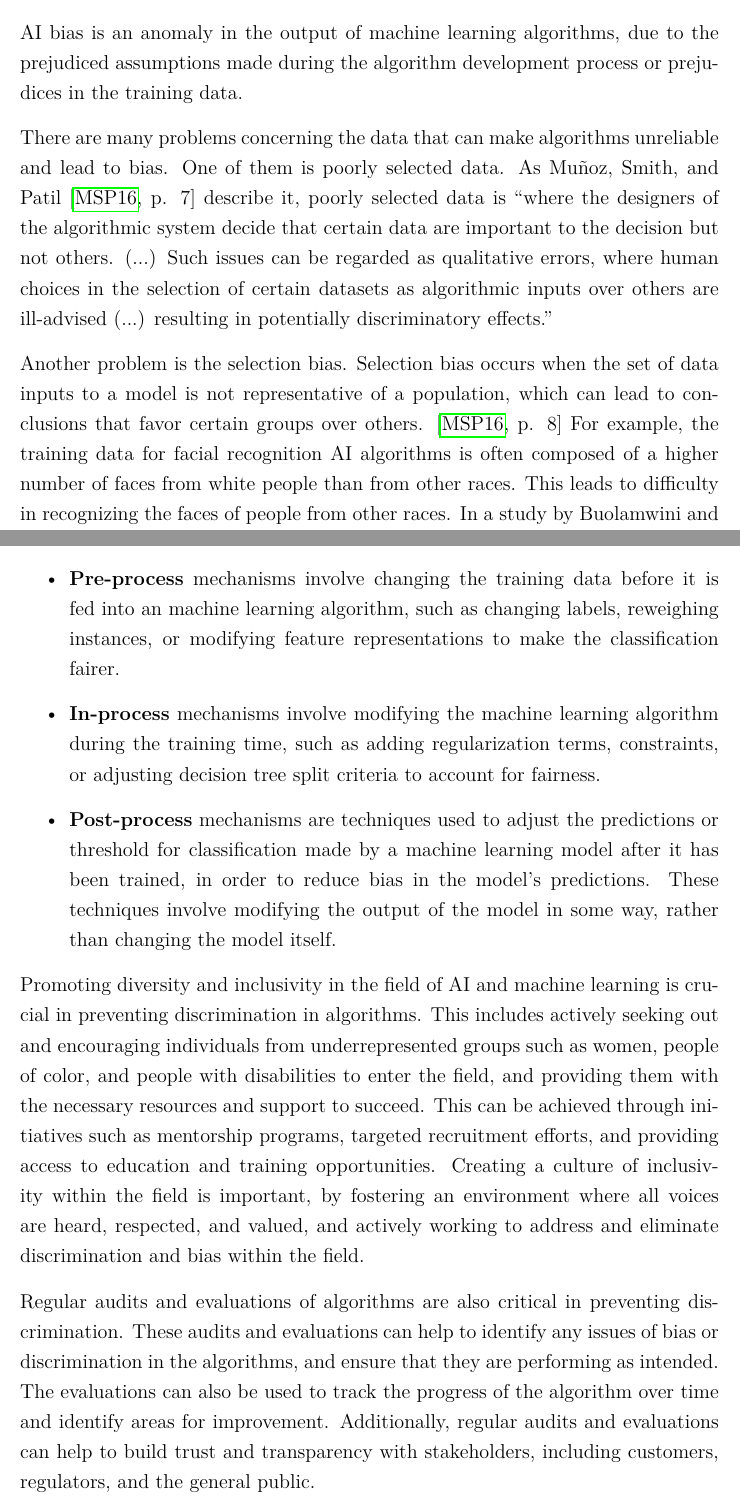
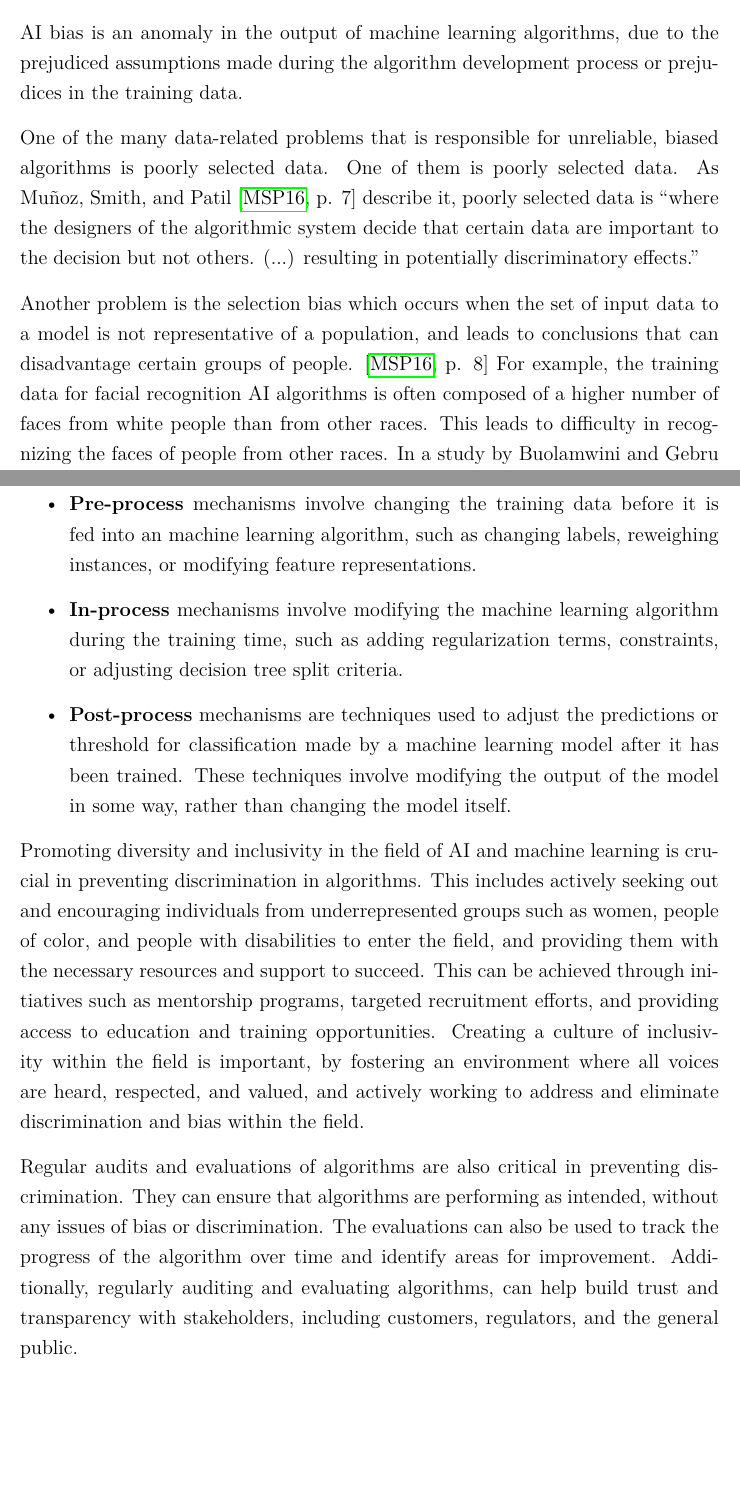
Before and after one commit to ronnypollak/IntKult, a LaTeX book (Vorlage_Report.tex): two parts of pages 6 and 8 of 11, joined at a grey line, cut so that both start at the same text, the shorter picture padded with empty space. The pictures show the PDF file Vorlage_Report.pdf that the author committed with the source.

Commit message:
Verbesserungen Ocèane.

```diff
--- a/Vorlage_Report.tex
+++ b/Vorlage_Report.tex
@@ -194,15 +198,14 @@ In general, the training data is used to optimize the model and the test data is
 %TODO Quelle und umschreiben!!
 AI bias is an anomaly in the output of machine learning algorithms, due to the prejudiced assumptions made during the algorithm development process or prejudices in the training data.
 
-There are many problems concerning the data that can make algorithms unreliable and lead to bias.
+One of the many data-related problems that is responsible for unreliable, biased algorithms is poorly selected data.
 %One of them is poorly selected data.
 %The designers of the algorithmic system may decide that certain data is important for the outcome of the algorithm and other data isn't.
 %This can lead to disadvantages for a certain group of people. \cite[p. 7]{usa}
-One of them is poorly selected data. As \textcite[p. 7]{usa} describe it, poorly selected data is “where the designers of the algorithmic system decide that certain data are important to the decision but not others. (...) Such issues can be regarded as qualitative errors, where human choices in the selection of certain datasets as algorithmic inputs over others are ill-advised (...) resulting in potentially discriminatory effects.”
+One of them is poorly selected data. As \textcite[p. 7]{usa} describe it, poorly selected data is “where the designers of the algorithmic system decide that certain data are important to the decision but not others. (...) resulting in potentially discriminatory effects.”
 
 
-Another problem is the selection bias.
-Selection bias occurs when the set of data inputs to a model is not representative of a population, which can lead to conclusions that favor certain groups over others. \cite[p. 8]{usa}
+Another problem is the selection bias which occurs when the set of input data to a model is not representative of a population, and leads to conclusions that can disadvantage certain groups of people. \cite[p. 8]{usa}
 For example, the training data for facial recognition AI algorithms is often composed of a higher number of faces from white people than from other races. This leads to difficulty in recognizing the faces of people from other races.
 In a study by \textcite{buolamwini_gender_2018} the authors use the Fitzpatrick Skin Type classification system to characterize the gender and skin type distribution of two facial analysis benchmarks, IJB-A and Adience.
 They find that these datasets are overwhelmingly composed of lighter-skinned subjects, and introduce a new facial analysis dataset that is balanced by gender and skin type.
@@ -242,16 +245,15 @@ This image gets modified in different ways to add more data.
 In the case of facial recognition technology, researchers and engineers can use techniques such as cross-dataset evaluation to test the accuracy of facial recognition algorithms on a diverse range of individuals.
 Cross-dataset evaluation is a method used to evaluate the performance of machine learning models on data that is different from the data that was used to train the model.
 This is important because a model that performs well on the training data may not perform well on new, unseen data.
-Cross-dataset evaluation helps to identify how well a model is likely to generalize to new data, and can be used to identify potential issues such as overfitting or bias in the training data.
-This can help to identify and address any issues of bias or discrimination in the algorithm. \cite[p. 1-2]{yang_cross-datasets_2022} \cite[p. 3679-3680]{chen_cdevalsumm_2020}
+Cross-dataset evaluation helps identify how well a model is likely to generalize to new data, and can be used to identify potential issues such as overfitting or bias in the training data. \cite[p. 1-2]{yang_cross-datasets_2022} \cite[p. 3679-3680]{chen_cdevalsumm_2020}
 
 %Pessach and Shmueli
 \textcite[p. 8-.10]{fairness} state that generally there are three fairness-enhancing mechanisms in machine learning:
 %\cite[p. 8-.10]{fairness}
 \begin{itemize}
- \item \textbf{Pre-process} mechanisms involve changing the training data before it is fed into an machine learning algorithm, such as changing labels, reweighing instances, or modifying feature representations to make the classification fairer.
- \item \textbf{In-process} mechanisms involve modifying the machine learning algorithm during the training time, such as adding regularization terms, constraints, or adjusting decision tree split criteria to account for fairness.
- \item \textbf{Post-process} mechanisms are techniques used to adjust the predictions or threshold for classification made by a machine learning model after it has been trained, in order to reduce bias in the model's predictions. These techniques involve modifying the output of the model in some way, rather than changing the model itself.
+ \item \textbf{Pre-process} mechanisms involve changing the training data before it is fed into an machine learning algorithm, such as changing labels, reweighing instances, or modifying feature representations.
+ \item \textbf{In-process} mechanisms involve modifying the machine learning algorithm during the training time, such as adding regularization terms, constraints, or adjusting decision tree split criteria.
+ \item \textbf{Post-process} mechanisms are techniques used to adjust the predictions or threshold for classification made by a machine learning model after it has been trained. These techniques involve modifying the output of the model in some way, rather than changing the model itself.
 \end{itemize}
 
 %Specifically, post-process mechanisms can involve adjusting the predicted probabilities of different classes to balance the errors across different groups. For example, if a model is found to be more likely to predict the negative class for a certain group, the predicted probabilities for that group can be adjusted to reduce the bias. This approach is called re-weighting predictions.
@@ -278,9 +280,9 @@ This includes actively seeking out and encouraging individuals from underreprese
 This can be achieved through initiatives such as mentorship programs, targeted recruitment efforts, and providing access to education and training opportunities.
 Creating a culture of inclusivity within the field is important, by fostering an environment where all voices are heard, respected, and valued, and actively working to address and eliminate discrimination and bias within the field.
 
-Regular audits and evaluations of algorithms are also critical in preventing discrimination. These audits and evaluations can help to identify any issues of bias or discrimination in the algorithms, and ensure that they are performing as intended.
+Regular audits and evaluations of algorithms are also critical in preventing discrimination. They can ensure that algorithms are performing as intended, without any issues of bias or discrimination.
 The evaluations can also be used to track the progress of the algorithm over time and identify areas for improvement.
-Additionally, regular audits and evaluations can help to build trust and transparency with stakeholders, including customers, regulators, and the general public.
+Additionally, regularly auditing and evaluating algorithms, can help build trust and transparency with stakeholders, including customers, regulators, and the general public.
 
 
 
```
Also changed, not shown: Vorlage_Report.pdf, Vorlage_Report.tex (24 more changed lines), 3 other files.
